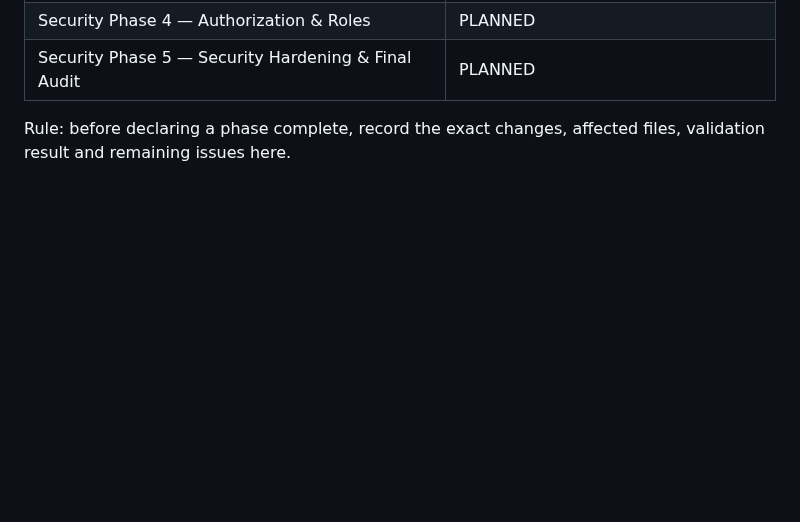
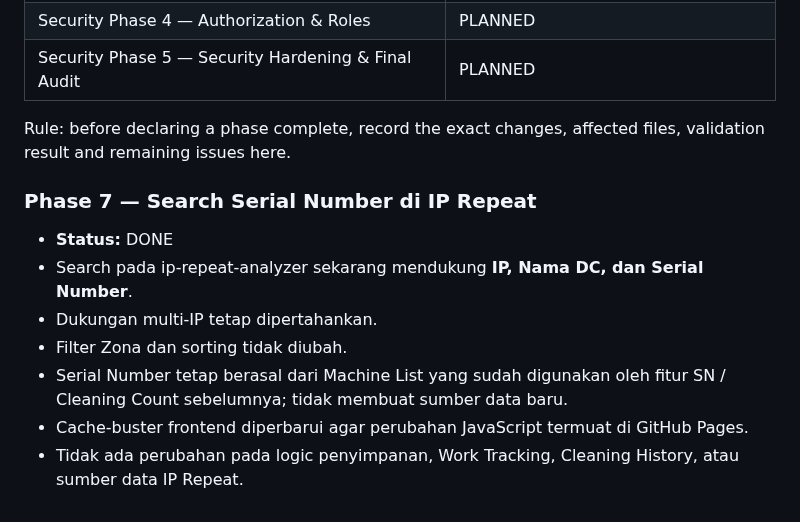
Before and after one commit to noxxadev/comp, a Markdown page: README.md, the part around the change. Drawn GitHub-style; blank space fills up the shorter version.

Commit message:
docs: update IP repeat roadmap phase 7

```diff
--- a/README.md
+++ b/README.md
@@ -378,3 +378,12 @@ Status: PLANNED
 | Security Phase 5 — Security Hardening & Final Audit | PLANNED |
 
 Rule: before declaring a phase complete, record the exact changes, affected files, validation result and remaining issues here.
+
+### Phase 7 — Search Serial Number di IP Repeat
+- **Status:** DONE
+- Search pada ip-repeat-analyzer sekarang mendukung **IP, Nama DC, dan Serial Number**.
+- Dukungan multi-IP tetap dipertahankan.
+- Filter Zona dan sorting tidak diubah.
+- Serial Number tetap berasal dari Machine List yang sudah digunakan oleh fitur SN / Cleaning Count sebelumnya; tidak membuat sumber data baru.
+- Cache-buster frontend diperbarui agar perubahan JavaScript termuat di GitHub Pages.
+- Tidak ada perubahan pada logic penyimpanan, Work Tracking, Cleaning History, atau sumber data IP Repeat.
```
